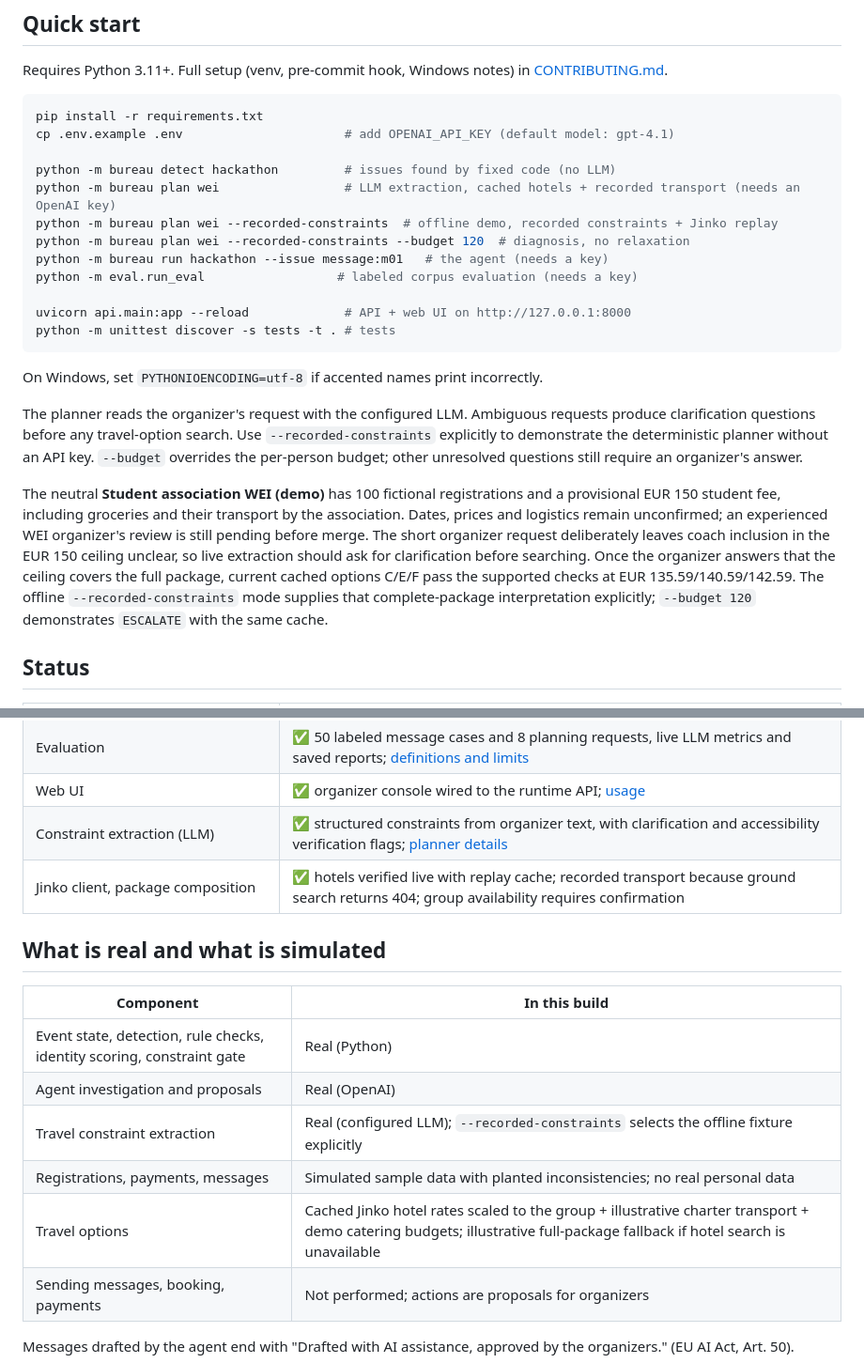
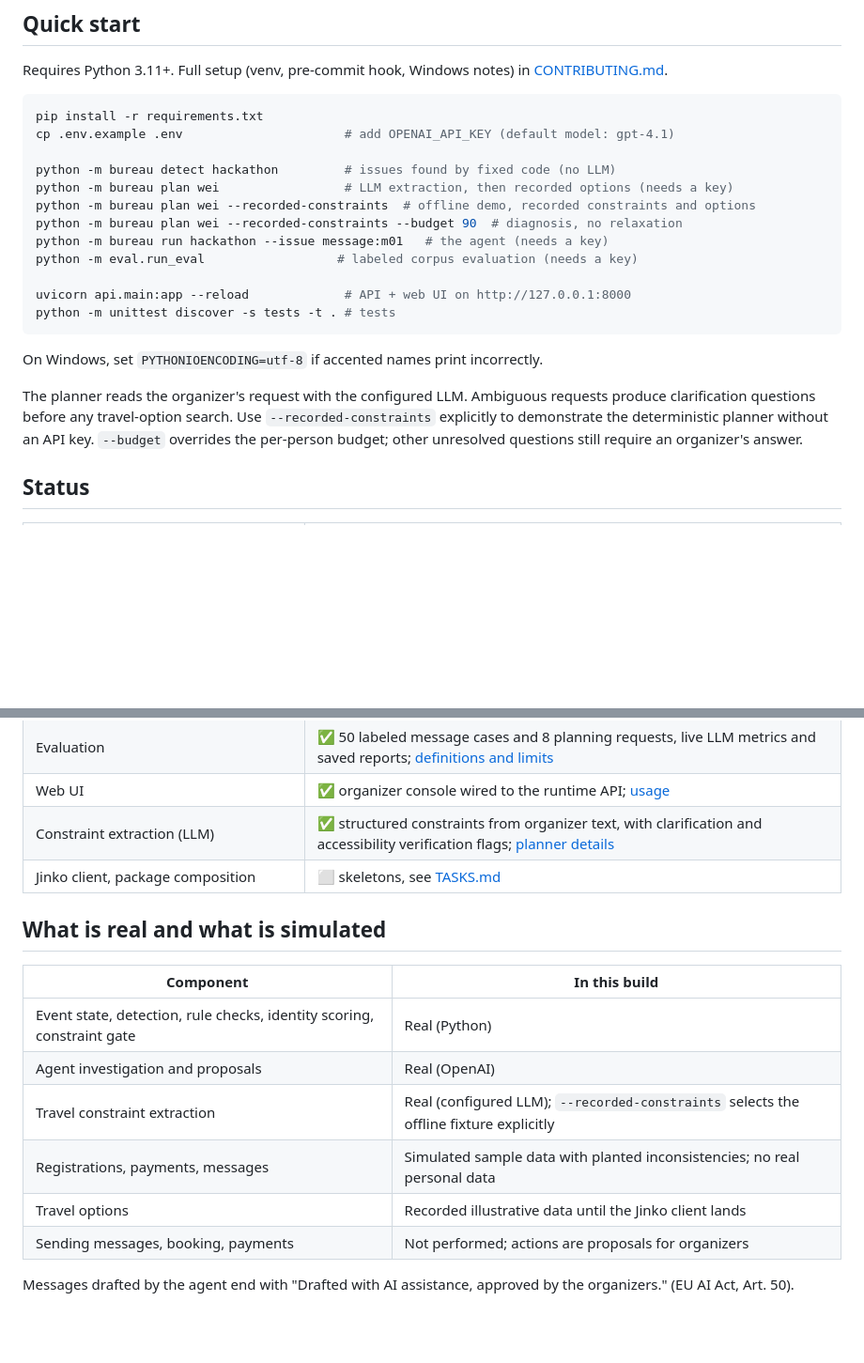
Before and after one commit to TieuDaoChanNhan/bureau-agent, a Markdown page: README.md, 2 parts joined by grey strips. Shown at 94% size. GitHub-like rendering; blank space fills up the shorter version.

Commit message:
T16: record the WEI review and leave README.md to T17
- data/ and planner READMEs: the scenario was reviewed by a team member who has taken part in a WEI (pectpait)
- README.md restored to main; PR #63 rewrites it and carries the new commands and Jinko status

Co-Authored-By: Claude Opus 5.5 <noreply@anthropic.com>

```diff
--- a/README.md
+++ b/README.md
@@ -53,9 +53,9 @@ pip install -r requirements.txt
 cp .env.example .env                      # add OPENAI_API_KEY (default model: gpt-4.1)
 
 python -m bureau detect hackathon         # issues found by fixed code (no LLM)
-python -m bureau plan wei                 # LLM extraction, cached hotels + recorded transport (needs an OpenAI key)
-python -m bureau plan wei --recorded-constraints  # offline demo, recorded constraints + Jinko replay
-python -m bureau plan wei --recorded-constraints --budget 120  # diagnosis, no relaxation
+python -m bureau plan wei                 # LLM extraction, then recorded options (needs a key)
+python -m bureau plan wei --recorded-constraints  # offline demo, recorded constraints and options
+python -m bureau plan wei --recorded-constraints --budget 90  # diagnosis, no relaxation
 python -m bureau run hackathon --issue message:m01   # the agent (needs a key)
 python -m eval.run_eval                  # labeled corpus evaluation (needs a key)
 
@@ -70,17 +70,6 @@ requests produce clarification questions before any travel-option search. Use
 without an API key. `--budget` overrides the per-person budget; other unresolved
 questions still require an organizer's answer.
 
-The neutral **Student association WEI (demo)** has 100 fictional registrations
-and a provisional EUR 150 student fee, including groceries and their transport
-by the association. Dates, prices and logistics remain unconfirmed; an experienced
-WEI organizer's review is still pending before merge. The short organizer request
-deliberately leaves coach inclusion in the EUR 150 ceiling unclear, so live
-extraction should ask for clarification before searching. Once the organizer
-answers that the ceiling covers the full package, current cached options C/E/F
-pass the supported checks at EUR 135.59/140.59/142.59. The offline
-`--recorded-constraints` mode supplies that complete-package interpretation
-explicitly; `--budget 120` demonstrates `ESCALATE` with the same cache.
-
 ## Status
 
 | Part | Status |
@@ -93,7 +82,7 @@ explicitly; `--budget 120` demonstrates `ESCALATE` with the same cache.
 | Evaluation | ✅ 50 labeled message cases and 8 planning requests, live LLM metrics and saved reports; [definitions and limits](eval/README.md) |
 | Web UI | ✅ organizer console wired to the runtime API; [usage](web/README.md) |
 | Constraint extraction (LLM) | ✅ structured constraints from organizer text, with clarification and accessibility verification flags; [planner details](bureau/planner/README.md) |
-| Jinko client, package composition | ✅ hotels verified live with replay cache; recorded transport because ground search returns 404; group availability requires confirmation |
+| Jinko client, package composition | ⬜ skeletons, see [TASKS.md](TASKS.md) |
 
 ## What is real and what is simulated
 
@@ -103,7 +92,7 @@ explicitly; `--budget 120` demonstrates `ESCALATE` with the same cache.
 | Agent investigation and proposals | Real (OpenAI) |
 | Travel constraint extraction | Real (configured LLM); `--recorded-constraints` selects the offline fixture explicitly |
 | Registrations, payments, messages | Simulated sample data with planted inconsistencies; no real personal data |
-| Travel options | Cached Jinko hotel rates scaled to the group + illustrative charter transport + demo catering budgets; illustrative full-package fallback if hotel search is unavailable |
+| Travel options | Recorded illustrative data until the Jinko client lands |
 | Sending messages, booking, payments | Not performed; actions are proposals for organizers |
 
 Messages drafted by the agent end with "Drafted with AI assistance, approved by the organizers." (EU AI Act, Art. 50).
```
Also changed, not shown: bureau/planner/README.md (+3 -3 lines), data/README.md (+3 -3 lines).
